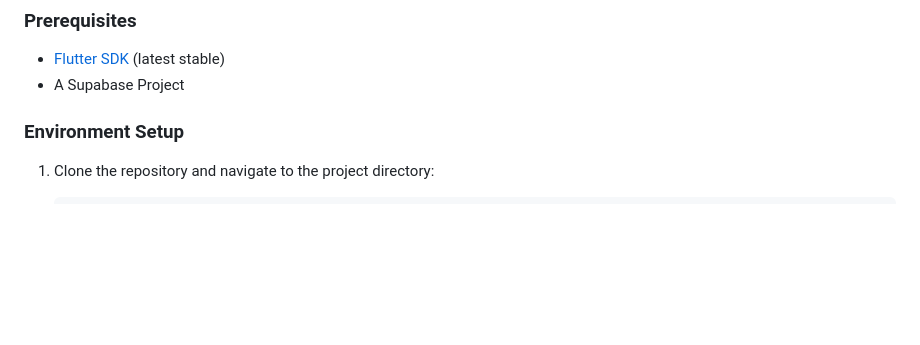
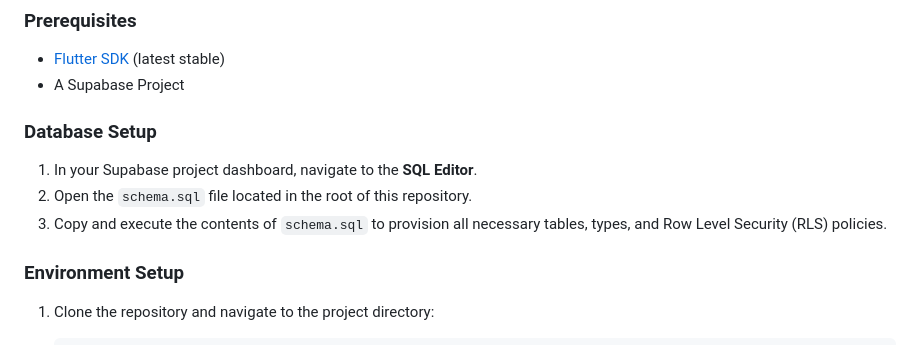
Before and after one commit to mtellect/inbound_wms, a Markdown page: README.md, the part around the change. GitHub-like rendering; blank space fills up the shorter version.

Commit message:
docs: add Database Setup instructions to README

```diff
--- a/README.md
+++ b/README.md
@@ -32,6 +32,12 @@ Inbound MS is a robust, cross-platform Flutter application designed to streamlin
 ### Prerequisites
 - [Flutter SDK](https://docs.flutter.dev/get-started/install) (latest stable)
 - A Supabase Project
+
+### Database Setup
+
+1. In your Supabase project dashboard, navigate to the **SQL Editor**.
+2. Open the `schema.sql` file located in the root of this repository.
+3. Copy and execute the contents of `schema.sql` to provision all necessary tables, types, and Row Level Security (RLS) policies.
 
 ### Environment Setup
 
```
